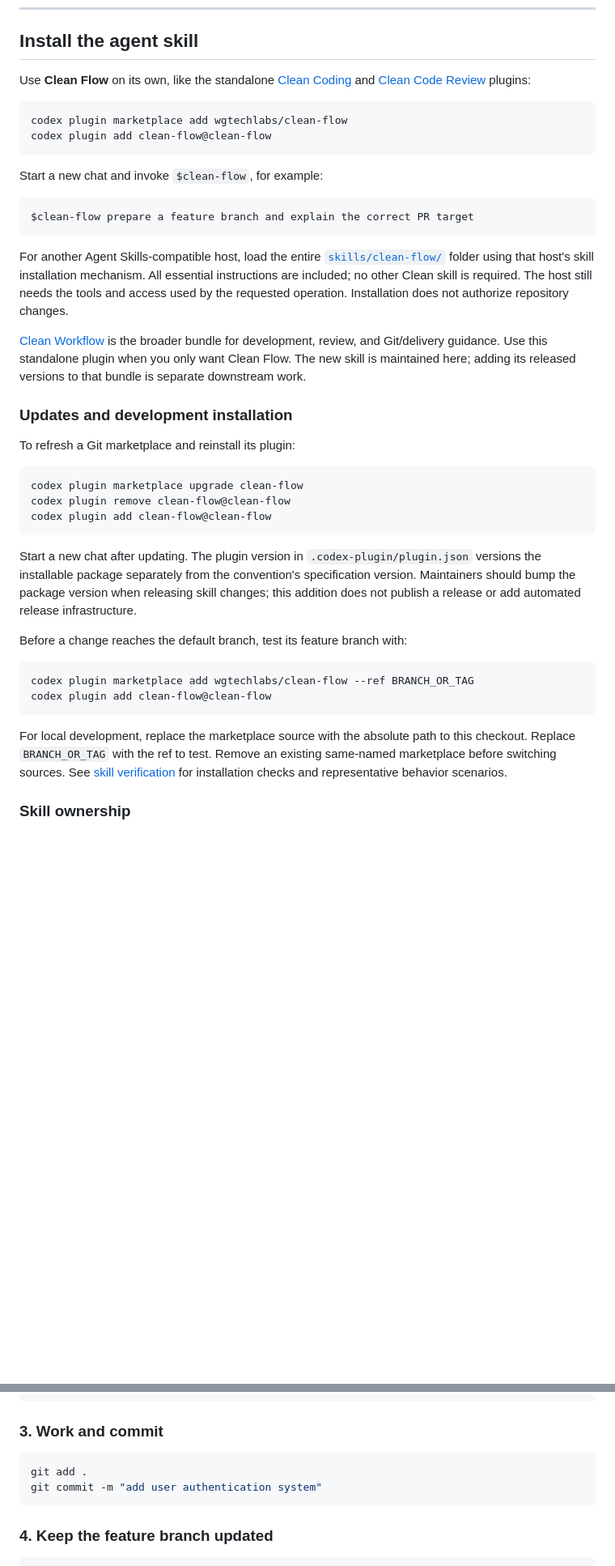
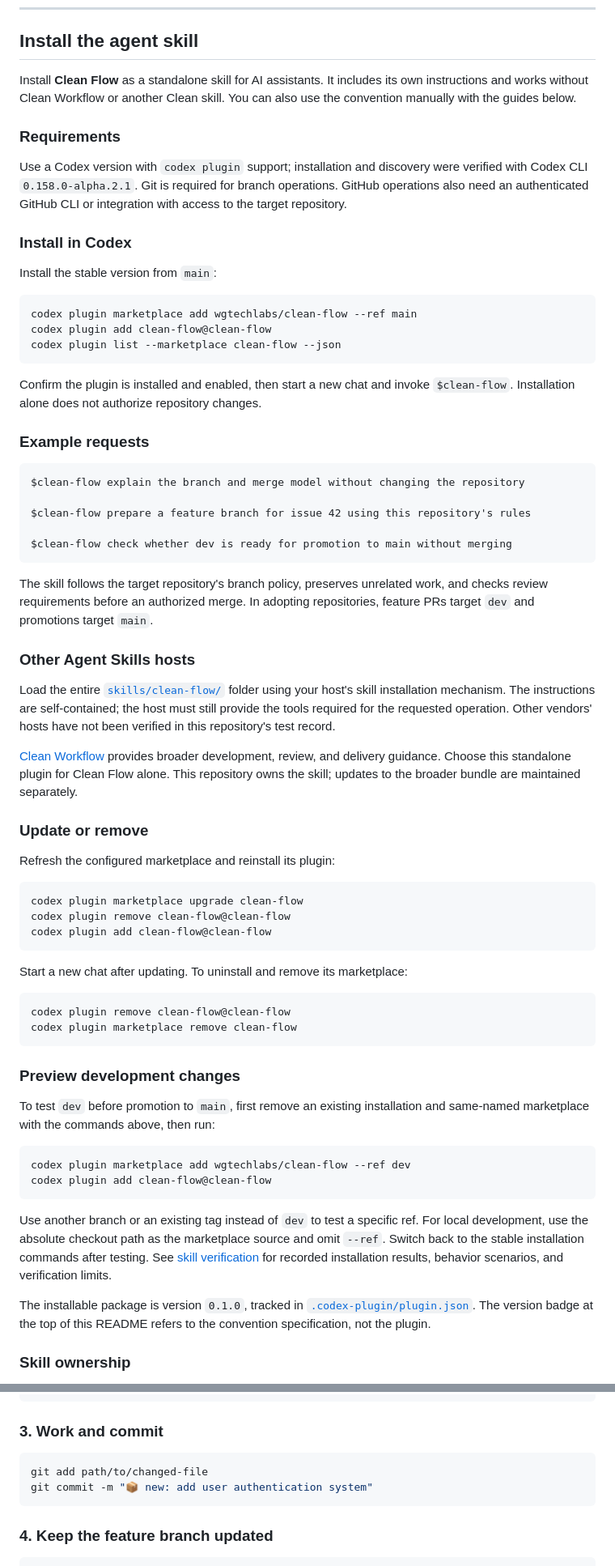
Before and after one commit to wgtechlabs/clean-flow, a Markdown page: README.md, 2 parts joined by grey strips. Shown at 81% size. Rendered like a GitHub page; blank space fills up the shorter version.

Commit message:
📖 docs: expand standalone skill setup and usage guide

````diff
--- a/README.md
+++ b/README.md
@@ -16,35 +16,58 @@ A lightweight Git workflow designed to keep the main branch stable while allowin
 
 ## Install the agent skill
 
-Use **Clean Flow** on its own, like the standalone
-[Clean Coding](https://github.com/wgtechlabs/clean-coding) and
-[Clean Code Review](https://github.com/wgtechlabs/clean-code-review) plugins:
+Install **Clean Flow** as a standalone skill for AI assistants. It includes its
+own instructions and works without Clean Workflow or another Clean skill.
+You can also use the convention manually with the guides below.
+
+### Requirements
+
+Use a Codex version with `codex plugin` support; installation and discovery
+were verified with Codex CLI `0.158.0-alpha.2.1`.
+Git is required for branch operations. GitHub operations also need an authenticated GitHub CLI or integration with access to the target repository.
+
+### Install in Codex
+
+Install the stable version from `main`:
 
 ```sh
-codex plugin marketplace add wgtechlabs/clean-flow
+codex plugin marketplace add wgtechlabs/clean-flow --ref main
 codex plugin add clean-flow@clean-flow
+codex plugin list --marketplace clean-flow --json
 ```
 
-Start a new chat and invoke `$clean-flow`, for example:
+Confirm the plugin is installed and enabled, then start a new chat and invoke
+`$clean-flow`. Installation alone does not authorize repository changes.
+
+### Example requests
 
 ```text
-$clean-flow prepare a feature branch and explain the correct PR target
+$clean-flow explain the branch and merge model without changing the repository
+
+$clean-flow prepare a feature branch for issue 42 using this repository's rules
+
+$clean-flow check whether dev is ready for promotion to main without merging
 ```
 
-For another Agent Skills-compatible host, load the entire
-[`skills/clean-flow/`](skills/clean-flow/SKILL.md) folder using that host's skill
-installation mechanism. All essential instructions are included; no other
-Clean skill is required. The host still needs the tools and access used by the
-requested operation. Installation does not authorize repository changes.
+The skill follows the target repository's branch policy, preserves unrelated
+work, and checks review requirements before an authorized merge. In adopting
+repositories, feature PRs target `dev` and promotions target `main`.
 
-[Clean Workflow](https://github.com/wgtechlabs/clean-workflow) is the broader
-bundle for development, review, and Git/delivery guidance. Use this standalone
-plugin when you only want Clean Flow. The new skill is maintained here;
-adding its released versions to that bundle is separate downstream work.
+### Other Agent Skills hosts
 
-### Updates and development installation
+Load the entire [`skills/clean-flow/`](skills/clean-flow/SKILL.md) folder using
+your host's skill installation mechanism. The instructions are self-contained;
+the host must still provide the tools required for the requested operation.
+Other vendors' hosts have not been verified in this repository's test record.
 
-To refresh a Git marketplace and reinstall its plugin:
+[Clean Workflow](https://github.com/wgtechlabs/clean-workflow) provides broader
+development, review, and delivery guidance. Choose this standalone plugin for
+Clean Flow alone. This repository owns the skill; updates to the broader bundle
+are maintained separately.
+
+### Update or remove
+
+Refresh the configured marketplace and reinstall its plugin:
 
 ```sh
 codex plugin marketplace upgrade clean-flow
@@ -52,24 +75,32 @@ codex plugin remove clean-flow@clean-flow
 codex plugin add clean-flow@clean-flow
 ```
 
-Start a new chat after updating. The plugin version in
-`.codex-plugin/plugin.json` versions the installable package separately from
-the convention's specification version. Maintainers should bump the package
-version when releasing skill changes; this addition does not publish a release
-or add automated release infrastructure.
-
-Before a change reaches the default branch, test its feature branch with:
+Start a new chat after updating. To uninstall and remove its marketplace:
 
 ```sh
-codex plugin marketplace add wgtechlabs/clean-flow --ref BRANCH_OR_TAG
+codex plugin remove clean-flow@clean-flow
+codex plugin marketplace remove clean-flow
+```
+
+### Preview development changes
+
+To test `dev` before promotion to `main`, first remove an existing installation
+and same-named marketplace with the commands above, then run:
+
+```sh
+codex plugin marketplace add wgtechlabs/clean-flow --ref dev
 codex plugin add clean-flow@clean-flow
 ```
 
-For local development, replace the marketplace source with the absolute path
-to this checkout. Replace `BRANCH_OR_TAG` with the ref to test. Remove an existing
-same-named marketplace before switching sources. See
-[skill verification](tests/skill-scenarios.md) for installation checks and
-representative behavior scenarios.
+Use another branch or an existing tag instead of `dev` to test a specific ref.
+For local development, use the absolute checkout path as the marketplace source
+and omit `--ref`. Switch back to the stable installation commands after testing.
+See [skill verification](tests/skill-scenarios.md) for recorded installation
+results, behavior scenarios, and verification limits.
+
+The installable package is version `0.1.0`, tracked in
+[`.codex-plugin/plugin.json`](.codex-plugin/plugin.json). The version badge at
+the top of this README refers to the convention specification, not the plugin.
 
 ### Skill ownership
 
@@ -129,8 +160,8 @@ git checkout -b feature/user-authentication
 ### 3. Work and commit
 
 ```bash
-git add .
-git commit -m "add user authentication system"
+git add path/to/changed-file
+git commit -m "📦 new: add user authentication system"
 ```
 
 ### 4. Keep the feature branch updated
````
Also changed, not shown: other parts of README.md (+6 -7 lines).
